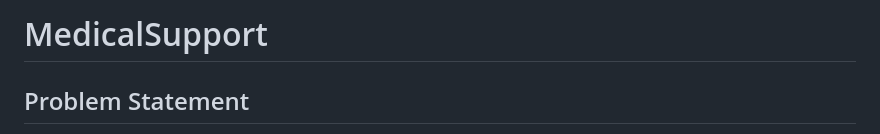
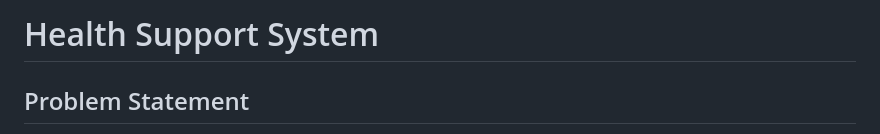
Before and after one commit to prakhar1302/IR_Project, a Markdown page: README.md, the part around the change. Drawn GitHub-style.

```diff
--- a/README.md
+++ b/README.md
@@ -1,4 +1,4 @@
-# MedicalSupport
+# Health Support System
 ## Problem Statement
 Manual research for medical information and treatment options can be time-consuming and complex, particularly for individuals with limited medical knowledge. Accessing relevant medical information efficiently is crucial for making informed decisions about healthcare. An automated solution can streamline this process and provide accessible support.
 Finding medical information and treatment options can be hard, especially if you're not a medical expert. Getting the right info quickly is super important for making good healthcare choices. Using technology to help can make this whole process much easier
```
